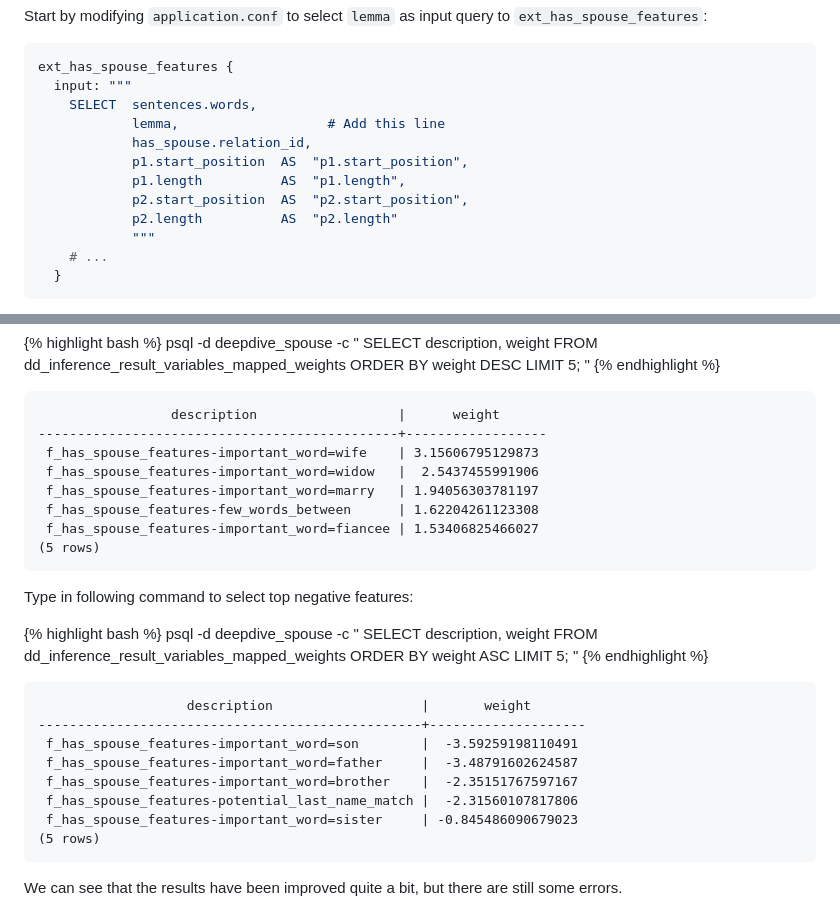
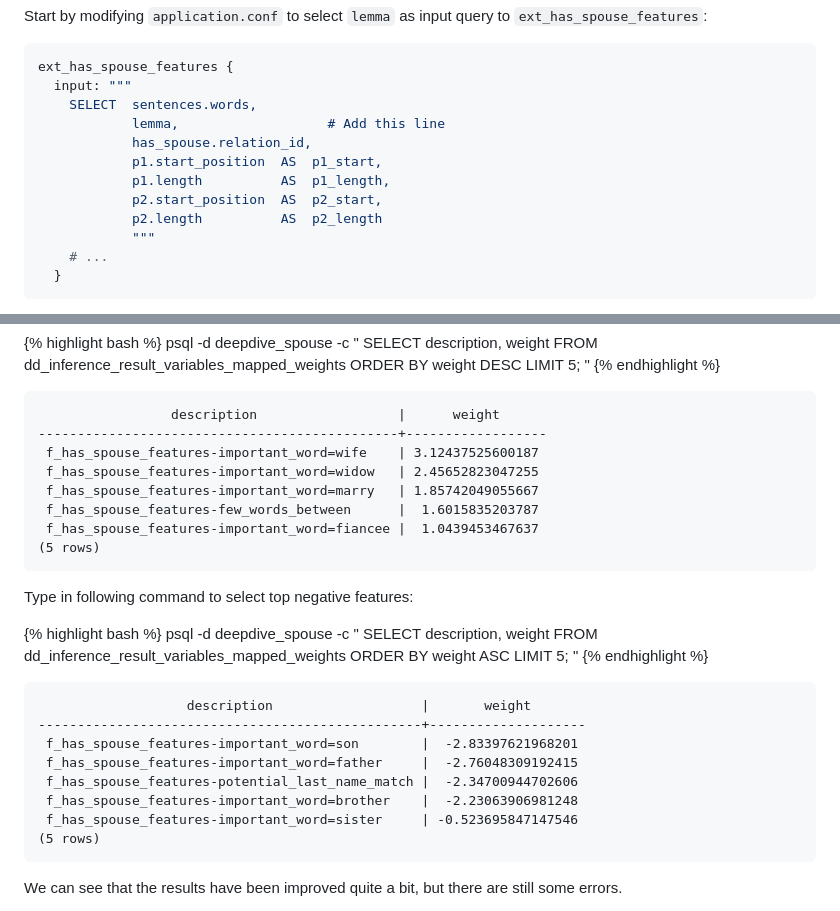
Before and after one commit to HazyResearch/deepdive, a Markdown page: doc/walkthrough-improve.md, 2 parts joined by grey strips. Drawn GitHub-style.

Commit message:
Slightly changed results with longer sampling

```diff
--- a/doc/walkthrough-improve.md
+++ b/doc/walkthrough-improve.md
@@ -52,10 +52,10 @@ ext_has_spouse_features {
     SELECT  sentences.words,
             lemma,                   # Add this line
             has_spouse.relation_id,
-            p1.start_position  AS  "p1.start_position",
-            p1.length          AS  "p1.length",
-            p2.start_position  AS  "p2.start_position",
-            p2.length          AS  "p2.length"
+            p1.start_position  AS  p1_start,
+            p1.length          AS  p1_length,
+            p2.start_position  AS  p2_start,
+            p2.length          AS  p2_length
             """
     # ...
   }
@@ -202,11 +202,11 @@ psql -d deepdive_spouse -c "
 
                      description                  |      weight
     ----------------------------------------------+------------------
-     f_has_spouse_features-important_word=wife    | 3.15606795129873
-     f_has_spouse_features-important_word=widow   |  2.5437455991906
-     f_has_spouse_features-important_word=marry   | 1.94056303781197
-     f_has_spouse_features-few_words_between      | 1.62204261123308
-     f_has_spouse_features-important_word=fiancee | 1.53406825466027
+     f_has_spouse_features-important_word=wife    | 3.12437525600187
+     f_has_spouse_features-important_word=widow   | 2.45652823047255
+     f_has_spouse_features-important_word=marry   | 1.85742049055667
+     f_has_spouse_features-few_words_between      |  1.6015835203787
+     f_has_spouse_features-important_word=fiancee |  1.0439453467637
     (5 rows)
 
 Type in following command to select top negative features:
@@ -222,11 +222,11 @@ psql -d deepdive_spouse -c "
 
                        description                   |       weight
     -------------------------------------------------+--------------------
-     f_has_spouse_features-important_word=son        |  -3.59259198110491
-     f_has_spouse_features-important_word=father     |  -3.48791602624587
-     f_has_spouse_features-important_word=brother    |  -2.35151767597167
-     f_has_spouse_features-potential_last_name_match |  -2.31560107817806
-     f_has_spouse_features-important_word=sister     | -0.845486090679023
+     f_has_spouse_features-important_word=son        |  -2.83397621968201
+     f_has_spouse_features-important_word=father     |  -2.76048309192415
+     f_has_spouse_features-potential_last_name_match |  -2.34700944702606
+     f_has_spouse_features-important_word=brother    |  -2.23063906981248
+     f_has_spouse_features-important_word=sister     | -0.523695847147546
     (5 rows)
 
 We can see that the results have been improved quite a bit, but there are still some errors.
```
Also changed, not shown: assets/walkthrough_has_spouse_is_true_improved.png.
